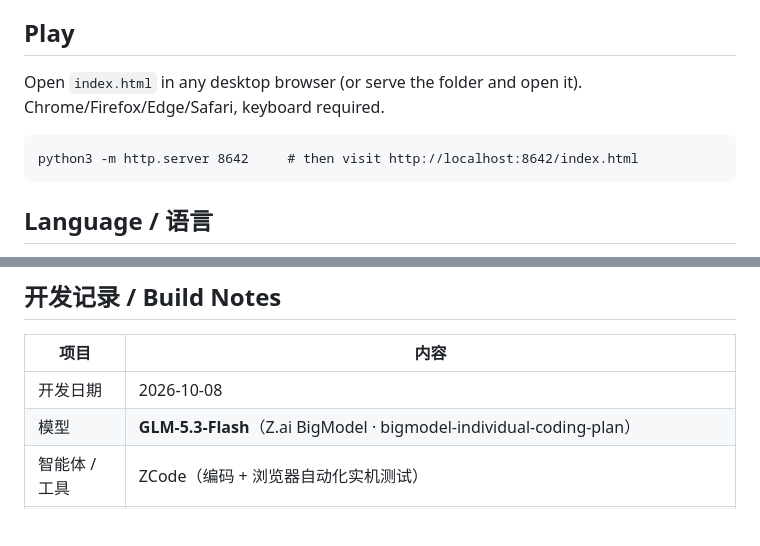
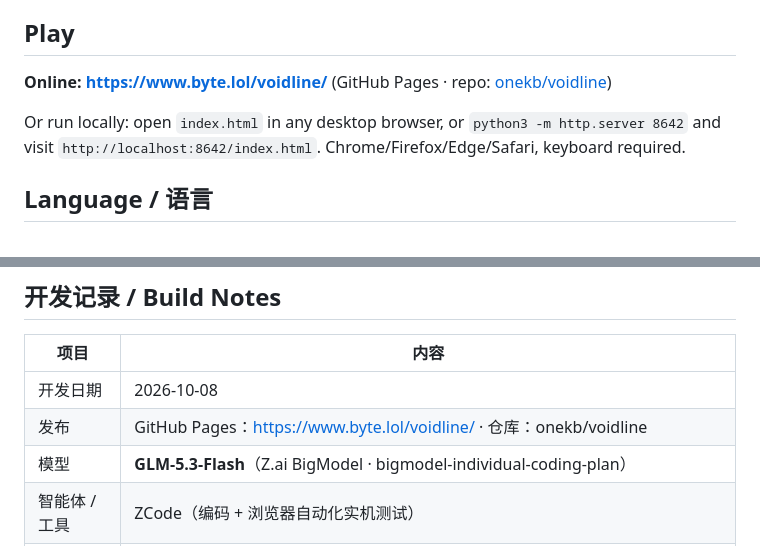
Before and after one commit to onekb/voidline, a Markdown page: README.md, 2 parts joined by grey strips. Rendered like a GitHub page; blank space fills up the shorter version.

Commit message:
README: add live Pages URL

````diff
--- a/README.md
+++ b/README.md
@@ -6,12 +6,10 @@ single sitting. Pure Canvas 2D + Web Audio synthesis — **zero external assets*
 
 ## Play
 
-Open `index.html` in any desktop browser (or serve the folder and open it).
-Chrome/Firefox/Edge/Safari, keyboard required.
+**Online: https://www.byte.lol/voidline/** (GitHub Pages · repo: [onekb/voidline](https://github.com/onekb/voidline))
 
-```
-python3 -m http.server 8642     # then visit http://localhost:8642/index.html
-```
+Or run locally: open `index.html` in any desktop browser, or `python3 -m http.server 8642`
+and visit `http://localhost:8642/index.html`. Chrome/Firefox/Edge/Safari, keyboard required.
 
 ## Language / 语言
 
@@ -70,6 +68,7 @@ Red is always danger. Gold is always reward. Your light is small; the dark is no
 | 项目 | 内容 |
 |---|---|
 | 开发日期 | 2026-10-08 |
+| 发布 | GitHub Pages：https://www.byte.lol/voidline/ · 仓库：onekb/voidline |
 | 模型 | **GLM-5.3-Flash**（Z.ai BigModel · bigmodel-individual-coding-plan） |
 | 智能体 / 工具 | ZCode（编码 + 浏览器自动化实机测试） |
 | 挑战规则 | 一小时内从零做出可玩的完整 Roguelite |
````
